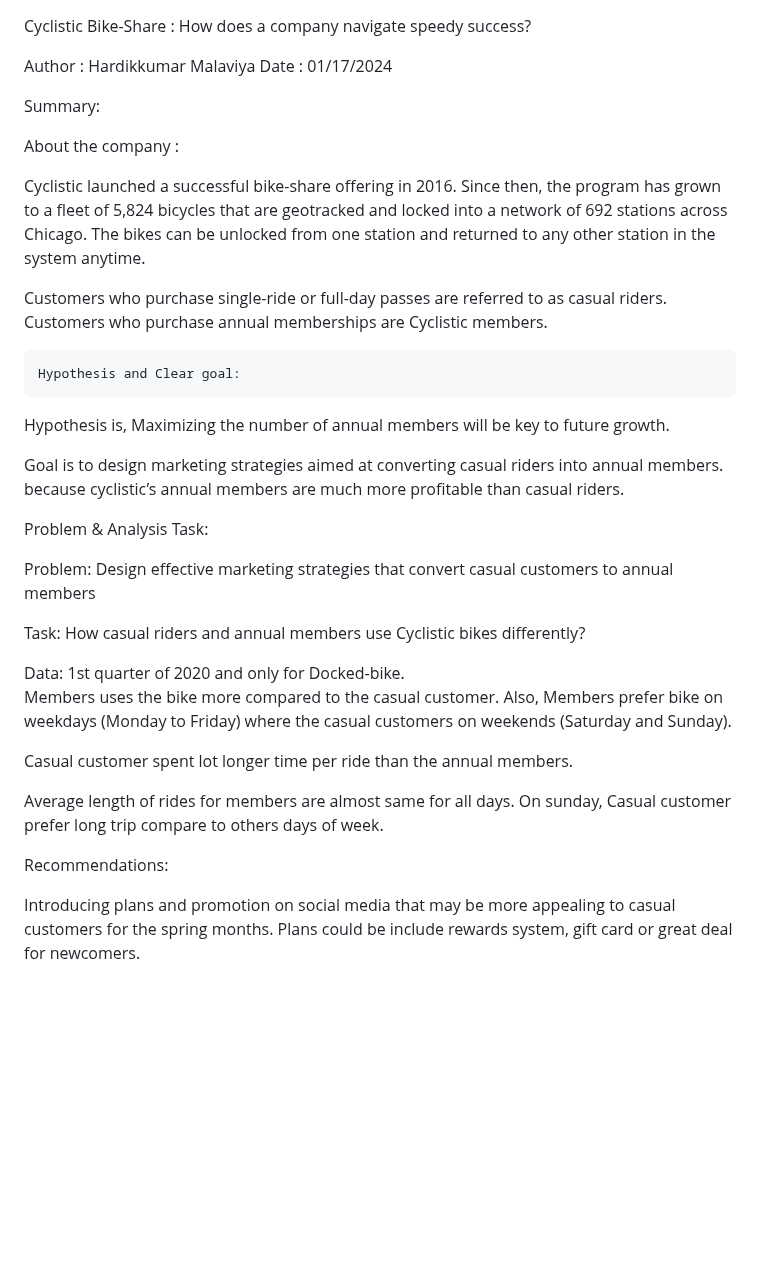
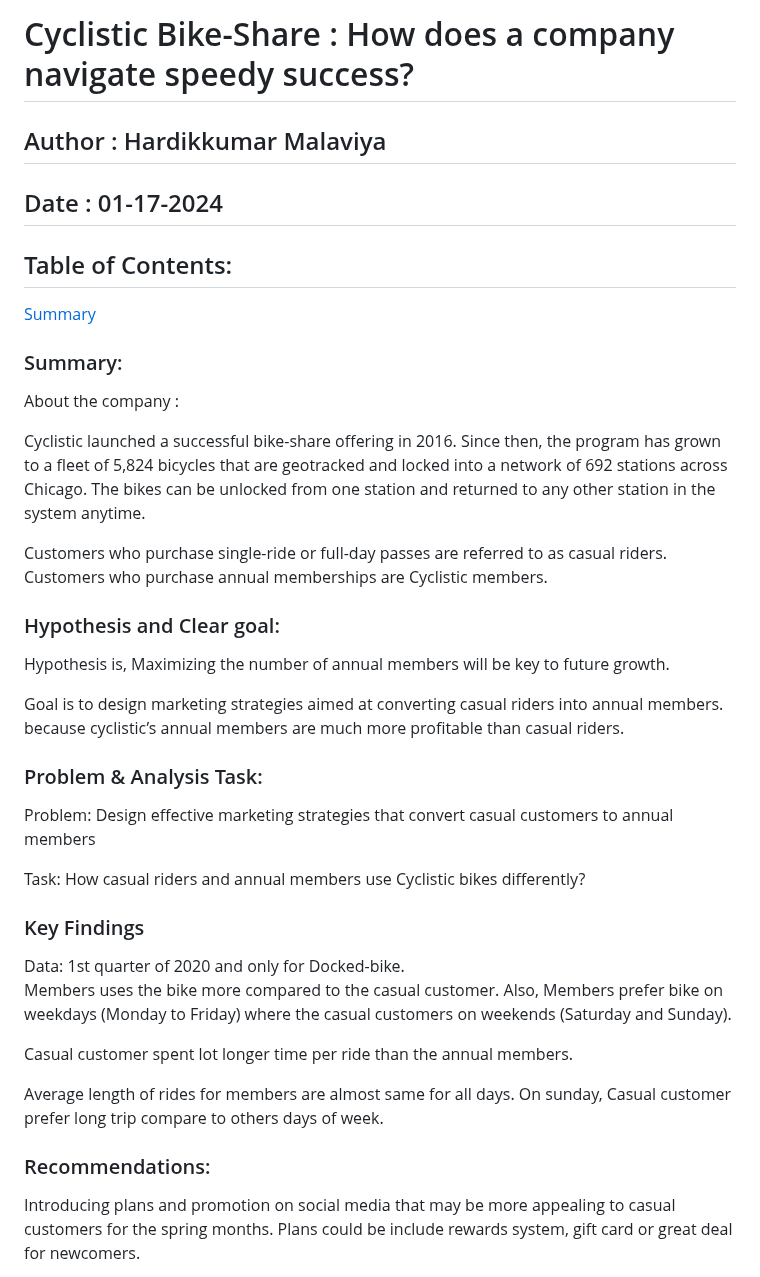
Before and after one commit to Hardik-Malaviya/Cyclistic_Bike_Share_2020_Q1, a Markdown page: README.md, the part around one of its changes. GitHub-like rendering; blank space fills up the shorter version.

```diff
--- a/README.md
+++ b/README.md
@@ -1,11 +1,11 @@
+# Cyclistic Bike-Share : How does a company navigate speedy success?
 
- Cyclistic Bike-Share : How does a company navigate speedy success?
+## Author : Hardikkumar Malaviya
+## Date : 01-17-2024
+## Table of Contents:
+   [Summary](#Summary-of-Cyclistic)
 
-Author : Hardikkumar Malaviya
-Date : 01/17/2024
-
-
-Summary:
+### Summary:
 
 About the company :
 
@@ -13,7 +13,7 @@ Cyclistic launched a successful bike-share offering in 2016. Since then, the pro
 
 Customers who purchase single-ride or full-day passes are referred to as casual riders. Customers who purchase annual memberships are Cyclistic members.
 
-	Hypothesis and Clear goal:
+### Hypothesis and Clear goal:
 
 Hypothesis is, Maximizing the number of annual members will be key to future growth.
 
@@ -21,7 +21,7 @@ Hypothesis is, Maximizing the number of annual members will be key to future gro
 Goal is to design marketing strategies aimed at converting casual riders into annual members. because cyclistic’s annual members are much more profitable than casual riders.
 
 
-  Problem & Analysis Task:
+### Problem & Analysis Task:
 
 
 Problem: Design effective marketing strategies that convert casual customers to annual members
@@ -29,7 +29,7 @@ Problem: Design effective marketing strategies that convert casual customers to
 Task: How casual riders and annual members use Cyclistic bikes differently?
 
 
-
+### Key Findings
 Data: 1st quarter of 2020 and only for Docked-bike.
 Members uses the bike more compared to the casual customer.
 Also, Members prefer bike on weekdays (Monday to Friday) where the casual customers  on weekends (Saturday and Sunday).
@@ -42,7 +42,7 @@ Average length of rides for members are almost same for all days.
 On sunday, Casual customer prefer long trip compare to others days of week.
 
 
-Recommendations:
+### Recommendations:
 
 Introducing plans and promotion on social media that may be more appealing to casual customers for the spring months. Plans could be include rewards system, gift card or great deal for newcomers.
 
```
Also changed, not shown: other parts of README.md (+14 -14 lines).
